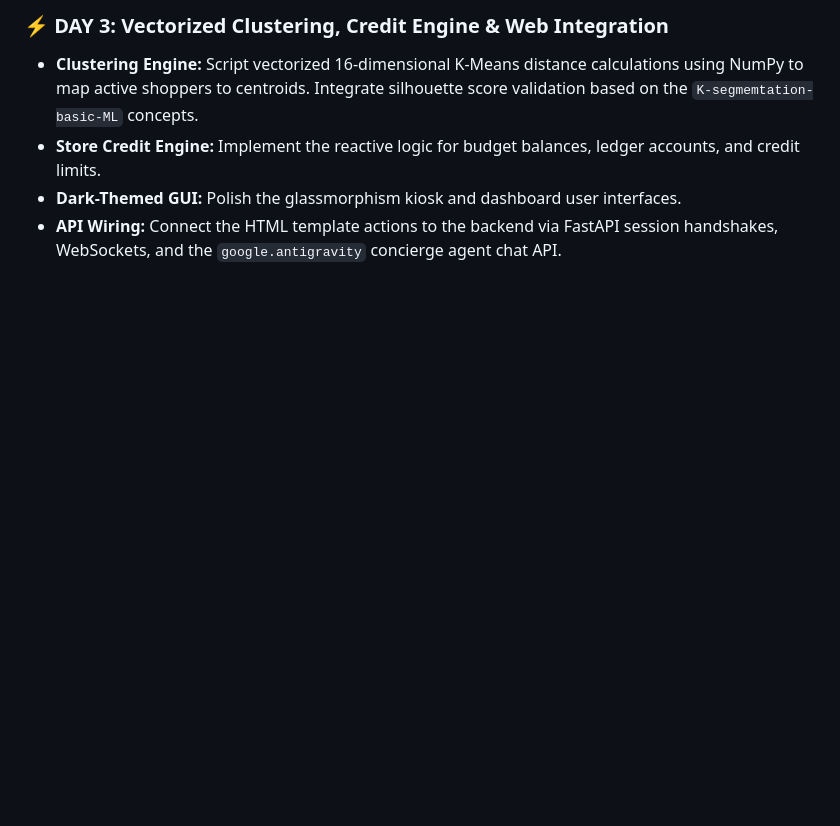
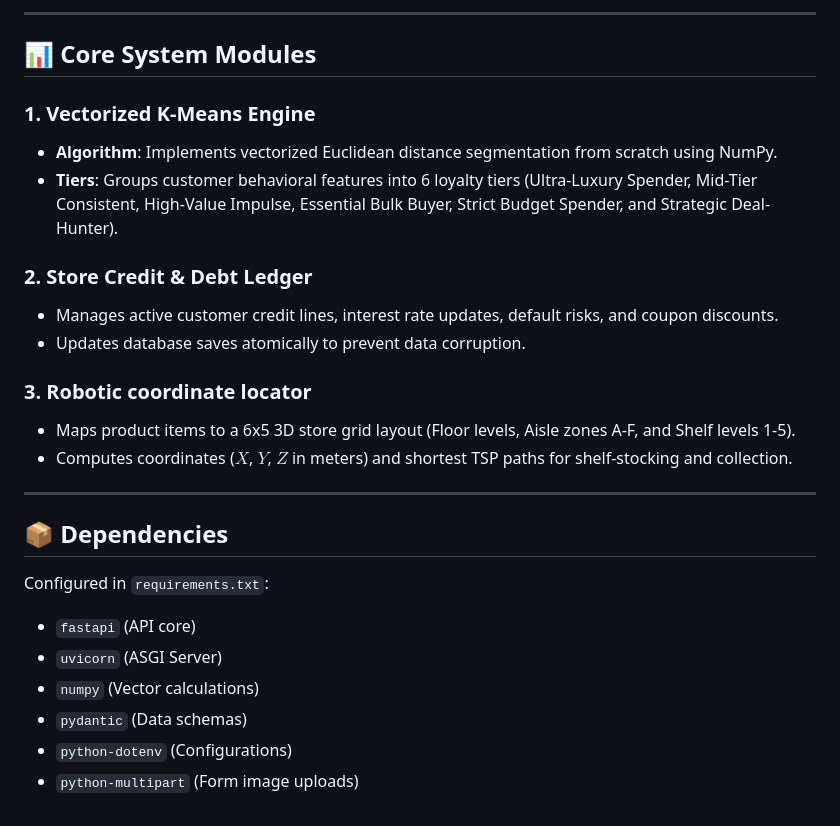
Before and after one commit to MuneebR-tech/nexus-shopekeeper-1.0-, a Markdown page: README.md, the part around one of its changes. Drawn GitHub-style; blank space fills up the shorter version.

```diff
--- a/README.md
+++ b/README.md
@@ -43,6 +57,27 @@ This repository is designed to scale comfortably into a modular, production-read
 
-### ⚡ DAY 3: Vectorized Clustering, Credit Engine & Web Integration
-- **Clustering Engine:** Script vectorized 16-dimensional K-Means distance calculations using NumPy to map active shoppers to centroids. Integrate silhouette score validation based on the `K-segmemtation-basic-ML` concepts.
-- **Store Credit Engine:** Implement the reactive logic for budget balances, ledger accounts, and credit limits.
-- **Dark-Themed GUI:** Polish the glassmorphism kiosk and dashboard user interfaces.
-- **API Wiring:** Connect the HTML template actions to the backend via FastAPI session handshakes, WebSockets, and the `google.antigravity` concierge agent chat API.
+---
+
+## 📊 Core System Modules
+
+### 1. Vectorized K-Means Engine
+- **Algorithm**: Implements vectorized Euclidean distance segmentation from scratch using NumPy.
+- **Tiers**: Groups customer behavioral features into 6 loyalty tiers (Ultra-Luxury Spender, Mid-Tier Consistent, High-Value Impulse, Essential Bulk Buyer, Strict Budget Spender, and Strategic Deal-Hunter).
+
+### 2. Store Credit & Debt Ledger
+- Manages active customer credit lines, interest rate updates, default risks, and coupon discounts.
+- Updates database saves atomically to prevent data corruption.
+
+### 3. Robotic coordinate locator
+- Maps product items to a 6x5 3D store grid layout (Floor levels, Aisle zones A-F, and Shelf levels 1-5).
+- Computes coordinates ($X$, $Y$, $Z$ in meters) and shortest TSP paths for shelf-stocking and collection.
+
+---
+
+## 📦 Dependencies
+Configured in `requirements.txt`:
+*   `fastapi` (API core)
+*   `uvicorn` (ASGI Server)
+*   `numpy` (Vector calculations)
+*   `pydantic` (Data schemas)
+*   `python-dotenv` (Configurations)
+*   `python-multipart` (Form image uploads)
```
Also changed, not shown: other parts of README.md (+42 -28 lines).
